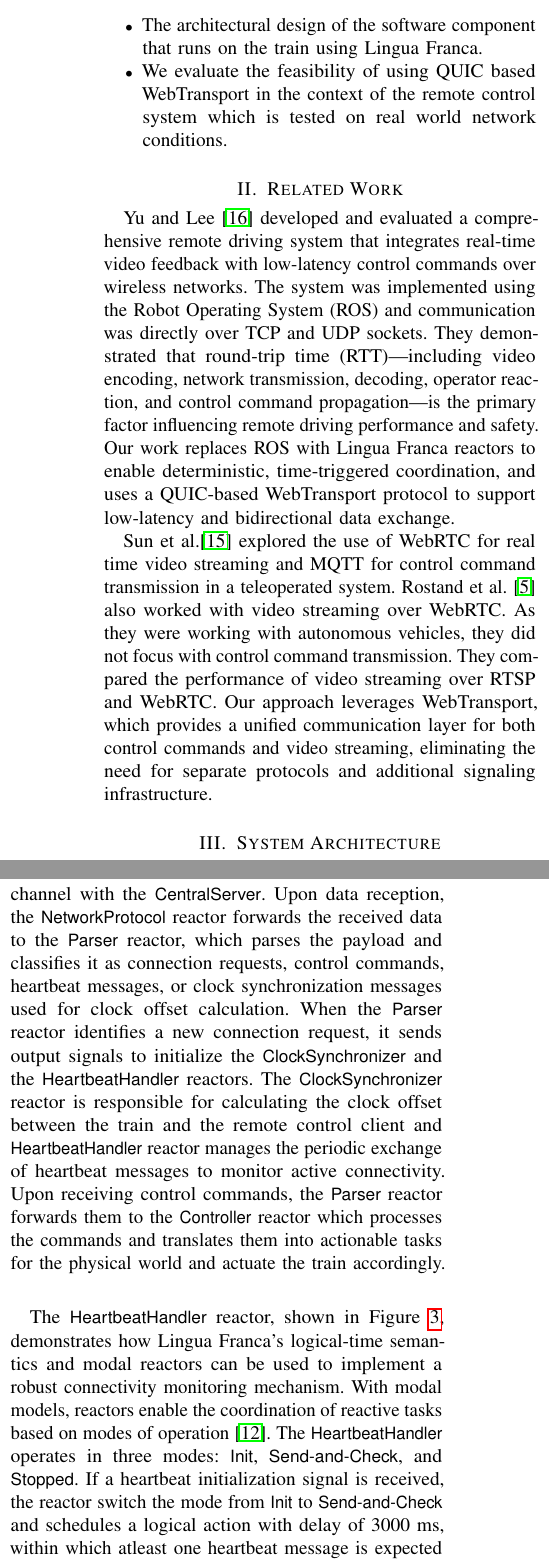
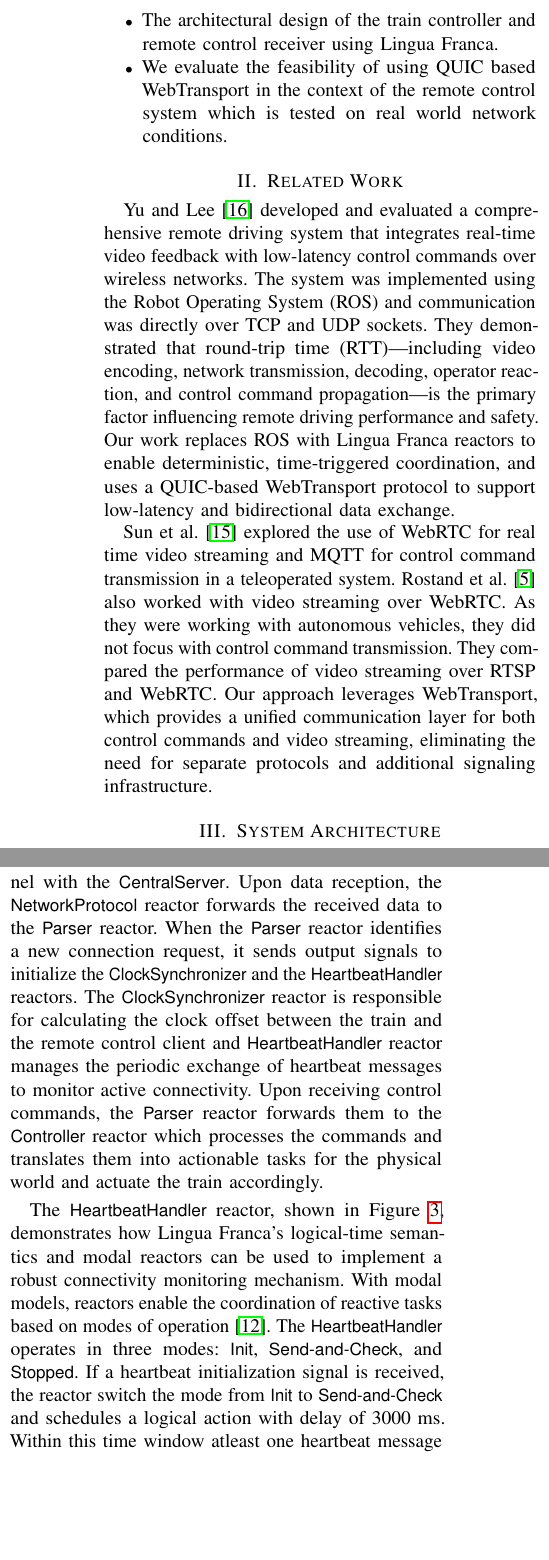
Before and after one commit to RajibTheKing/tcrs26, a LaTeX paper (main.tex, which reads section/introduction.tex, section/related_work.tex, section/system_architecture.tex): two parts of the columns of page 2 of 5, joined at a grey line, cut so that both start at the same text, the shorter picture padded with empty space. Compiled offline with pdfLaTeX; a missing font is replaced by an installed copy or a similar font; a LaTeX package or settings file that is missing is left out.

Commit message:
Update system architecture

```diff
--- a/section/introduction.tex
+++ b/section/introduction.tex
@@ -11,7 +11,7 @@
 
     This paper provides following contributions:
         \begin{itemize}
-            \item The architectural design of the software component that runs on the train using Lingua Franca.
+            \item The architectural design of the train controller and remote control receiver using Lingua Franca.
 
             \item We evaluate the feasibility of using QUIC based WebTransport in the context of the remote control system which is tested on real world network conditions.
         \end{itemize}
--- a/section/related_work.tex
+++ b/section/related_work.tex
@@ -2,11 +2,4 @@
 \label{sec:related-work}
     Yu and Lee \cite{YuL22} developed and evaluated a comprehensive remote driving system that integrates real-time video feedback with low-latency control commands over wireless networks. The system was implemented using the Robot Operating System (ROS) and communication was directly over TCP and UDP sockets. They demonstrated that round-trip time (RTT)—including video encoding, network transmission, decoding, operator reaction, and control command propagation—is the primary factor influencing remote driving performance and safety. Our work replaces ROS with Lingua Franca reactors to enable deterministic, time-triggered coordination, and uses a QUIC-based WebTransport protocol to support low-latency and bidirectional data exchange.
 
-    Sun et al.\cite{SunTsai25} explored the use of WebRTC for real time video streaming and MQTT for control command transmission in a teleoperated system. Rostand et al. \cite{FezeuCZDVBS+26} also worked with video streaming over WebRTC. As they were working with autonomous vehicles, they did not focus with control command transmission. They compared the performance of video streaming over RTSP and WebRTC. Our approach leverages WebTransport, which provides a unified communication layer for both control commands and video streaming, eliminating the need for separate protocols and additional signaling infrastructure.
-
-    % \subsection{Remote Control Systems for Automated Railways}
-    %     As railway systems advance toward higher levels of automation (GoA 3 and 4), the role of remote control as a safety-critical fallback mechanism has gained significant attention. Cogan-Milius et al. \cite{CoganMilius23} conducted a comprehensive study investigating the needs and preferences of future operators for remote control systems in automated trains. Their research highlights that while full automation aims to reduce human involvement, remote control capabilities remain essential for handling edge cases, system degradation, and emergency situations where human judgment and intervention are necessary. The study emphasizes that operators require intuitive interfaces, reliable communication channels, and situational awareness tools to effectively monitor and control trains remotely when automation systems fail or encounter unprecedented scenarios. These findings underscore the importance of designing remote control systems that not only provide technical capabilities but also align with human factors and operational workflows—a consideration that directly influences the architectural and interface design decisions in modern remote control platforms.
-
-
-    % \subsection{WebTransport for game streaming}
-    %     Building upon QUIC and HTTP/3, the emerging WebTransport protocol introduces a flexible framework for multiplexed, bidirectional, and low-latency communication between clients and servers. Nguyen et al. \cite{10.1145/3744725.3744726} demonstrated the feasibility of employing WebTransport in a real-time game streaming system, where frames rendered in the Unity engine were encoded via FFmpeg and transmitted to web clients using unidirectional streams, while user input was relayed back through datagrams. Their implementation achieved an end-to-end latency of approximately 115 ms in local testing, confirming WebTransport’s capability to support interactive, time-critical applications comparable to WebRTC-based solutions. Compared to WebRTC, WebTransport offers a simpler server configuration by eliminating the need for auxiliary protocols such as ICE, SCTP, and DTLS, while providing fine-grained control over reliable and unreliable data transmission. The study also highlighted WebTransport’s scalability and its potential to reduce signaling overhead, which are particularly advantageous for distributed systems that require both media streaming and control signaling under varying network conditions. These attributes suggest that WebTransport can serve as a foundational communication layer for remote control and monitoring systems in automated railway operations, where deterministic latency, robustness, and efficient bidirectional messaging are critical for ensuring safety and responsiveness.
+    Sun et al.~\cite{SunTsai25} explored the use of WebRTC for real time video streaming and MQTT for control command transmission in a teleoperated system. Rostand et al.~\cite{FezeuCZDVBS+26} also worked with video streaming over WebRTC. As they were working with autonomous vehicles, they did not focus with control command transmission. They compared the performance of video streaming over RTSP and WebRTC. Our approach leverages WebTransport, which provides a unified communication layer for both control commands and video streaming, eliminating the need for separate protocols and additional signaling infrastructure.
--- a/section/system_architecture.tex
+++ b/section/system_architecture.tex
@@ -18,9 +19,9 @@
 
 	In Lingua Franca, a reactor is a concurrent, stateful component with well-defined input and output ports, timers, and actions. Reactions are functions triggered by events, execute atomically and deterministically. Lingua Franca enforces a logical time semantics: all events are scheduled and processed in timestamp order, and physical time can be explicitly referenced for real-time interactions. Figure~\ref{fig:train-client} illustrates the top-level components of the \textsf{TrainClient}. The graphical reactor diagrams are generated using the model-based diagramming framework KLighD \cite{SchneiderSvH13} and the Eclipse Layout Kernel \cite{KasperowskiDvH24}.
 
-	The \textsf{TrainClient} is the main reactor containing all reactors. The \textsf{VideoStreamer} reactor is responsible for capturing and encoding video frames from the physical camera mounted on the train. The encoded video frames are then passed to both \textsf{NetworkProtocol} and \textsf{DataStorage} reactors. The \textsf{DataStorage} reactor is responsible for storing the video frames and other relevant data locally on the train. The \textsf{NetworkProtocol} reactor handles the connection establishment and data transmission channel with the \textsf{CentralServer}. Upon data reception, the \textsf{NetworkProtocol} reactor forwards the received data to the \textsf{Parser} reactor, which parses the payload and classifies it as connection requests, control commands, heartbeat messages, or clock synchronization messages used for clock offset calculation. When the \textsf{Parser} reactor identifies a new connection request, it sends output signals to initialize the \textsf{ClockSynchronizer} and the \textsf{HeartbeatHandler} reactors. The \textsf{ClockSynchronizer} reactor is responsible for calculating the clock offset between the train and the remote control client and \textsf{HeartbeatHandler} reactor manages the periodic exchange of heartbeat messages to monitor active connectivity. Upon receiving control commands, the \textsf{Parser} reactor forwards them to the \textsf{Controller} reactor which processes the commands and translates them into actionable tasks for the physical world and actuate the train accordingly.
+	The \textsf{TrainClient} is the main reactor containing all reactors. The \textsf{VideoStreamer} reactor is responsible for capturing and encoding video frames from the physical camera mounted on the train. The encoded video frames are then passed to both \textsf{NetworkProtocol} and \textsf{DataStorage} reactors. The \textsf{DataStorage} reactor is responsible for storing the video frames and other relevant data locally on the train. The \textsf{NetworkProtocol} reactor handles the connection establishment and data transmission channel with the \textsf{CentralServer}. Upon data reception, the \textsf{NetworkProtocol} reactor forwards the received data to the \textsf{Parser} reactor. When the \textsf{Parser} reactor identifies a new connection request, it sends output signals to initialize the \textsf{ClockSynchronizer} and the \textsf{HeartbeatHandler} reactors. The \textsf{ClockSynchronizer} reactor is responsible for calculating the clock offset between the train and the remote control client and \textsf{HeartbeatHandler} reactor manages the periodic exchange of heartbeat messages to monitor active connectivity. Upon receiving control commands, the \textsf{Parser} reactor forwards them to the \textsf{Controller} reactor which processes the commands and translates them into actionable tasks for the physical world and actuate the train accordingly.
 
-	The \textsf{HeartbeatHandler} reactor, shown in Figure \ref{fig:heartbeat}, demonstrates how Lingua Franca's logical-time semantics and modal reactors can be used to implement a robust connectivity monitoring mechanism. With modal models, reactors enable the coordination of reactive tasks based on modes of operation \cite{SchulzRosengartenvHLB+23c}. The \textsf{HeartbeatHandler} operates in three modes: \textsf{Init}, \textsf{Send-and-Check}, and \textsf{Stopped}. If a heartbeat initialization signal is received, the reactor switch the mode from \textsf{Init} to \textsf{Send-and-Check} and schedules a logical action with delay of 3000~ms, within which atleast one heartbeat message is expected to be received from the remote control client. While in the \textsf{Send-and-Check} mode, the reactor uses a timer with a logical time of 500~ms to transmit heartbeat messages periodically. At the same time it also monitors the reception of heartbeat messages from the remote control client. Upon receipt of a new heartbeat message, it updates the heartbeat counter and reschedule the logical action. If a heartbeat stop signal is received, or the delay window expires without receiving a new heartbeat message, the reactor transitions to the \textsf{Stopped} mode. This transition indicates either a loss of connectivity or the absence of an active remote control client.
+	The \textsf{HeartbeatHandler} reactor, shown in Figure \ref{fig:heartbeat}, demonstrates how Lingua Franca's logical-time semantics and modal reactors can be used to implement a robust connectivity monitoring mechanism. With modal models, reactors enable the coordination of reactive tasks based on modes of operation \cite{SchulzRosengartenvHLB+23c}. The \textsf{HeartbeatHandler} operates in three modes: \textsf{Init}, \textsf{Send-and-Check}, and \textsf{Stopped}. If a heartbeat initialization signal is received, the reactor switch the mode from \textsf{Init} to \textsf{Send-and-Check} and schedules a logical action with delay of 3000~ms. Within this time window atleast one heartbeat message is expected to be received from the remote control client. The reactor uses a timer with a period of 500~ms to transmit heartbeat messages. At the same time, it also monitors the reception of heartbeat messages from the remote control client. Upon receipt of a new heartbeat message, it reschedule the logical action. If a heartbeat stop signal is received, or the delay window expires without receiving a new heartbeat message, the reactor sends heartbeat timeout signal and transitions to the \textsf{Stopped} mode, indicating either a loss of connectivity or the absence of an active remote control client.
 	\begin{figure}[t]
 		\centering
 		\includegraphics[width=\columnwidth]{graphics/gen/HeartbeatHandler-cropped.pdf}
```
Also changed, not shown: section/system_architecture.tex (15 more changed lines).
